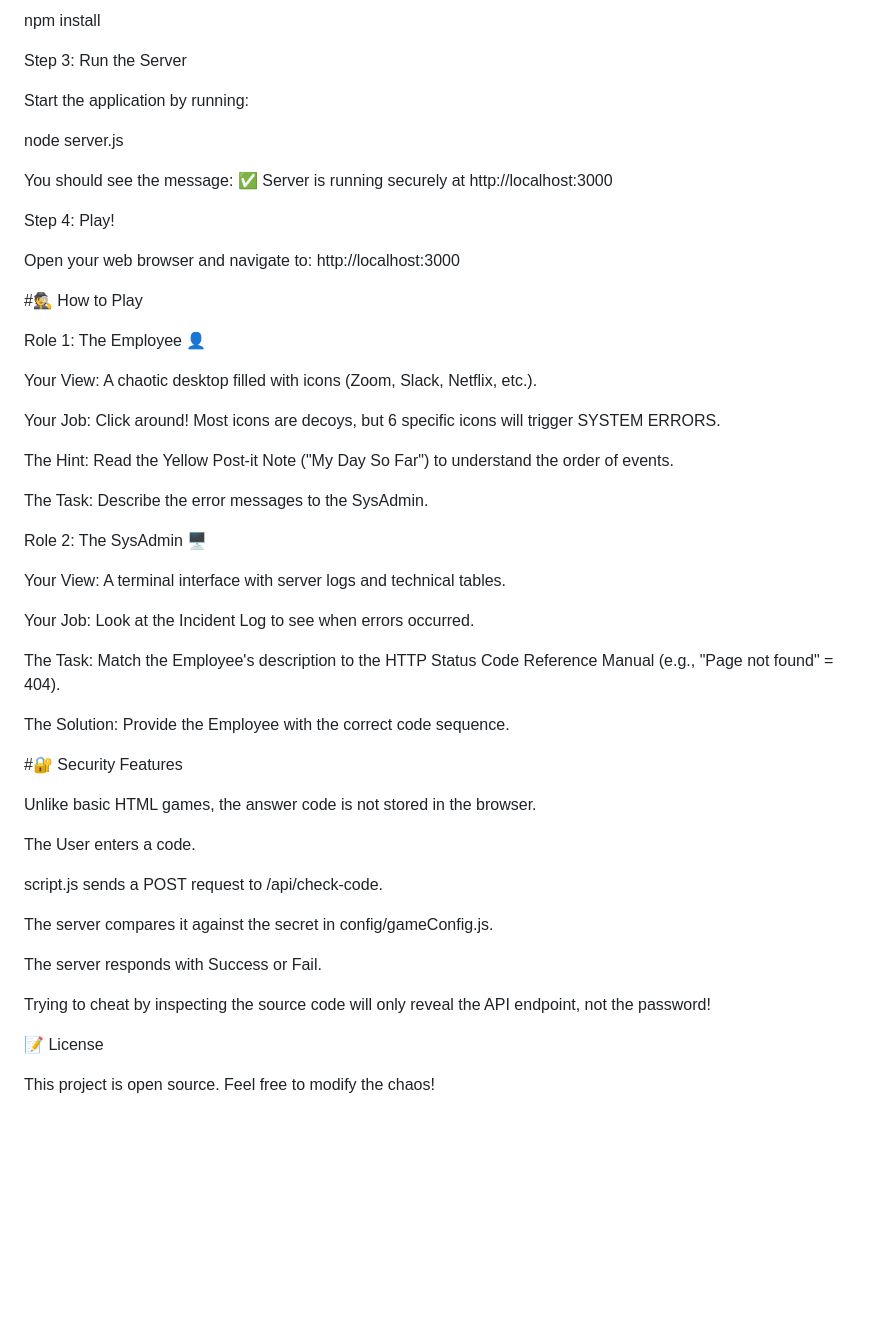
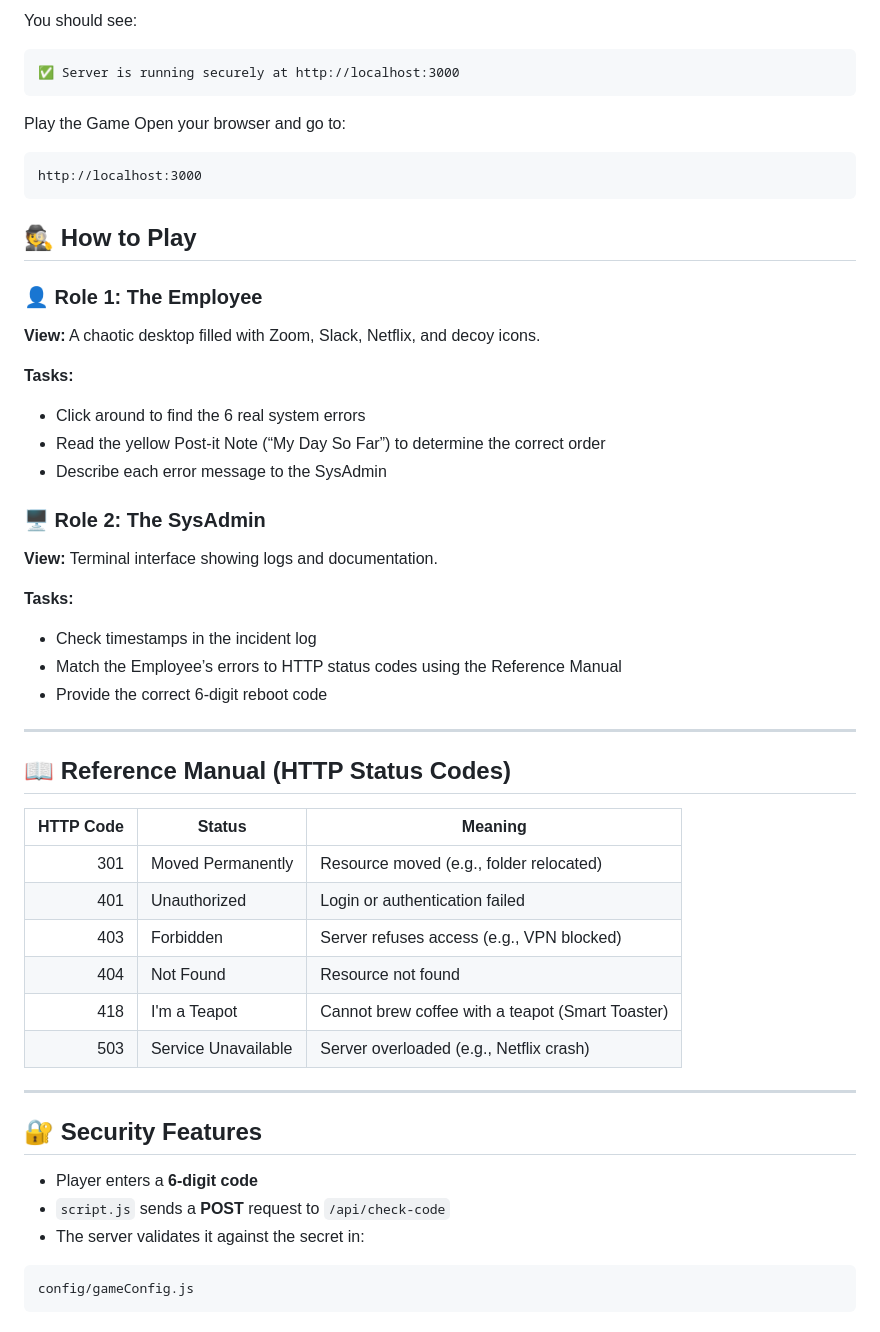
Before and after one commit to srutib1836/Connection-Lost, a Markdown page: README.md, the part around one of its changes. Drawn GitHub-style; blank space fills up the shorter version.

````diff
--- a/README.md
+++ b/README.md
@@ -56,60 +80,57 @@ Open your terminal/command prompt, navigate to the project folder, and run:
 
-npm install
+You should see:
 
+```text
+✅ Server is running securely at http://localhost:3000
+```
 
+Play the Game
+Open your browser and go to:
+```text
+http://localhost:3000
+```
 
-Step 3: Run the Server
+## 🕵️ How to Play
 
-Start the application by running:
+### 👤 Role 1: The Employee
 
-node server.js
+**View:** A chaotic desktop filled with Zoom, Slack, Netflix, and decoy icons.
 
+**Tasks:**
+- Click around to find the 6 real system errors
+- Read the yellow Post-it Note (“My Day So Far”) to determine the correct order
+- Describe each error message to the SysAdmin
 
+### 🖥️ Role 2: The SysAdmin
 
-You should see the message:
-✅ Server is running securely at http://localhost:3000
+**View:** Terminal interface showing logs and documentation.
 
-Step 4: Play!
+**Tasks:**
+- Check timestamps in the incident log
+- Match the Employee’s errors to HTTP status codes using the Reference Manual
+- Provide the correct 6-digit reboot code
 
-Open your web browser and navigate to:
-http://localhost:3000
+---
 
-#🕵️ How to Play
+## 📖 Reference Manual (HTTP Status Codes)
 
-Role 1: The Employee 👤
+| HTTP Code | Status             | Meaning                                        |
+|----------:|-------------------|------------------------------------------------|
+| 301       | Moved Permanently  | Resource moved (e.g., folder relocated)       |
+| 401       | Unauthorized       | Login or authentication failed                |
+| 403       | Forbidden          | Server refuses access (e.g., VPN blocked)     |
+| 404       | Not Found          | Resource not found                             |
+| 418       | I'm a Teapot       | Cannot brew coffee with a teapot (Smart Toaster) |
+| 503       | Service Unavailable| Server overloaded (e.g., Netflix crash)      |
 
-Your View: A chaotic desktop filled with icons (Zoom, Slack, Netflix, etc.).
+---
 
-Your Job: Click around! Most icons are decoys, but 6 specific icons will trigger SYSTEM ERRORS.
+## 🔐 Security Features
 
-The Hint: Read the Yellow Post-it Note ("My Day So Far") to understand the order of events.
+- Player enters a **6-digit code**
+- `script.js` sends a **POST** request to `/api/check-code`
+- The server validates it against the secret in:
 
-The Task: Describe the error messages to the SysAdmin.
-
-Role 2: The SysAdmin 🖥️
-
-Your View: A terminal interface with server logs and technical tables.
-
-Your Job: Look at the Incident Log to see when errors occurred.
-
-The Task: Match the Employee's description to the HTTP Status Code Reference Manual (e.g., "Page not found" = 404).
-
-The Solution: Provide the Employee with the correct code sequence.
-
-#🔐 Security Features
-
-Unlike basic HTML games, the answer code is not stored in the browser.
-
-The User enters a code.
-
-script.js sends a POST request to /api/check-code.
-
-The server compares it against the secret in config/gameConfig.js.
-
-The server responds with Success or Fail.
-
-Trying to cheat by inspecting the source code will only reveal the API endpoint, not the password!
-
-📝 License
-
-This project is open source. Feel free to modify the chaos!
+```text
+config/gameConfig.js
+```
````
Also changed, not shown: other parts of README.md (+51 -27 lines).
